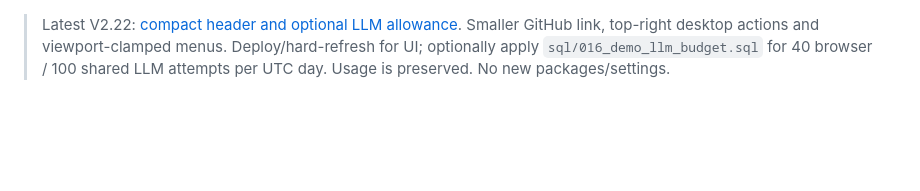
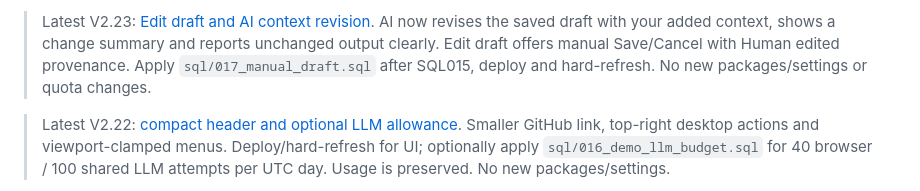
Before and after one commit to CharanCharan/o2c-collections-agent, a Markdown page: README.md, the part around the change. Drawn GitHub-style; blank space fills up the shorter version.

Commit message:
Document manual editing and saved-draft context revision

```diff
--- a/README.md
+++ b/README.md
@@ -1,3 +1,5 @@
+> Latest V2.23: [Edit draft and AI context revision](docs/MILESTONE_V2_23.md). AI now revises the saved draft with your added context, shows a change summary and reports unchanged output clearly. Edit draft offers manual Save/Cancel with Human edited provenance. Apply `sql/017_manual_draft.sql` after SQL015, deploy and hard-refresh. No new packages/settings or quota changes.
+
 > Latest V2.22: [compact header and optional LLM allowance](docs/MILESTONE_V2_22.md). Smaller GitHub link, top-right desktop actions and viewport-clamped menus. Deploy/hard-refresh for UI; optionally apply `sql/016_demo_llm_budget.sql` for 40 browser / 100 shared LLM attempts per UTC day. Usage is preserved. No new packages/settings.
 
 > Latest V2.21: [Draft with AI](docs/MILESTONE_V2_21.md). Optional wording preferences generate and save a new reminder for review, without sending. Apply `sql/015_ai_draft.sql` after SQL014, deploy and hard-refresh. Existing LLM budgets and financial checks remain; sent content is preserved. No new packages/settings.
```
